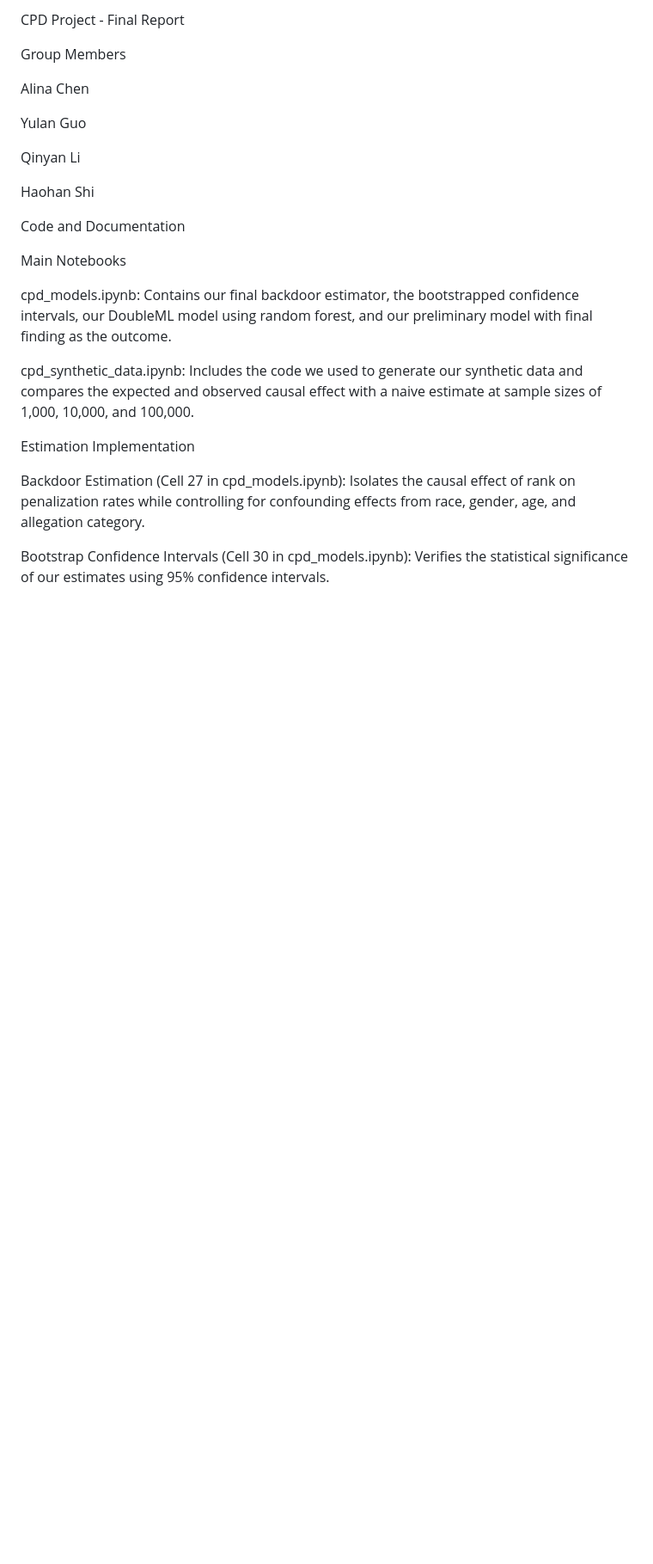
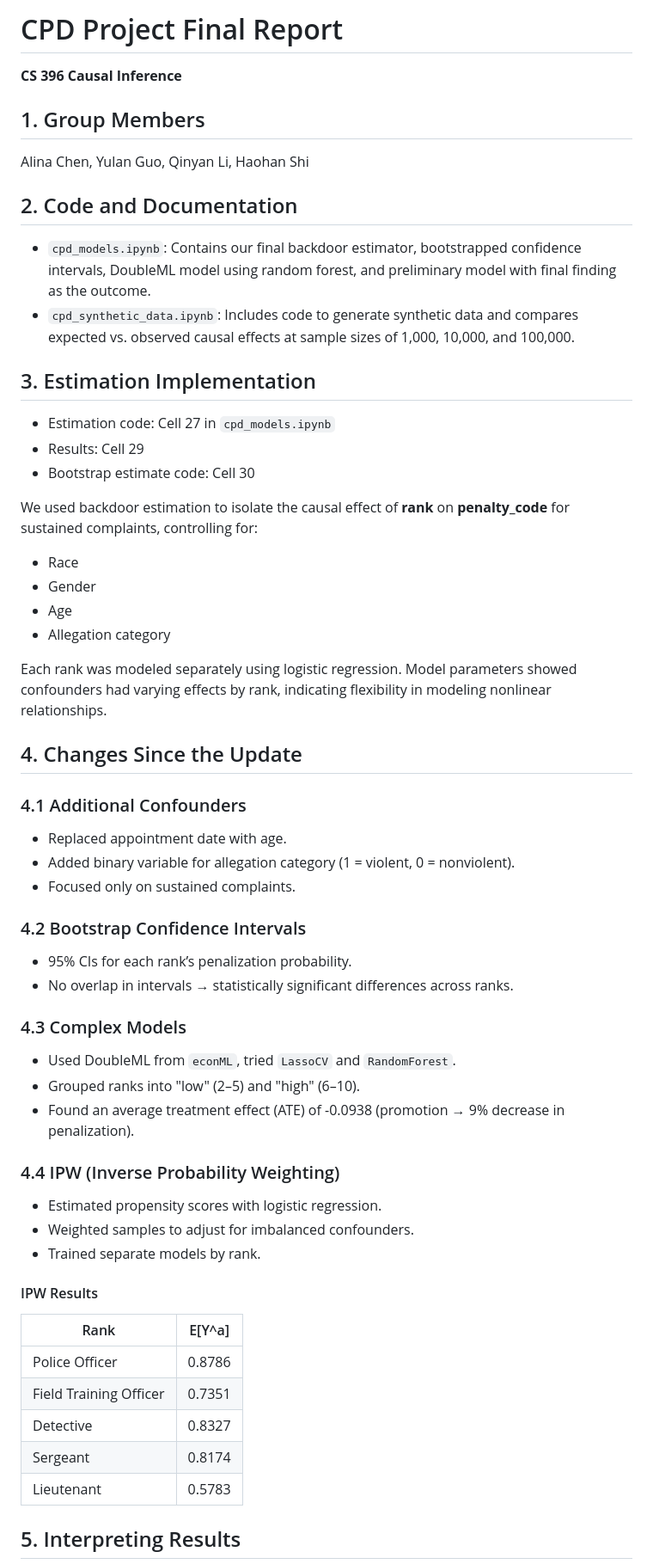
Before and after one commit to yulanguo/CPD-Project, a Markdown page: README.md, the part around one of its changes. Shown at 86% size. GitHub-like rendering; blank space fills up the shorter version.

```diff
--- a/README.md
+++ b/README.md
@@ -1,26 +1,55 @@
-CPD Project - Final Report
+# CPD Project Final Report
+**CS 396 Causal Inference**
 
-Group Members
+## 1. Group Members
+Alina Chen, Yulan Guo, Qinyan Li, Haohan Shi
 
-Alina Chen
+## 2. Code and Documentation
+- `cpd_models.ipynb`: Contains our final backdoor estimator, bootstrapped confidence intervals, DoubleML model using random forest, and preliminary model with final finding as the outcome.
+- `cpd_synthetic_data.ipynb`: Includes code to generate synthetic data and compares expected vs. observed causal effects at sample sizes of 1,000, 10,000, and 100,000.
 
-Yulan Guo
+## 3. Estimation Implementation
+- Estimation code: Cell 27 in `cpd_models.ipynb`
+- Results: Cell 29
+- Bootstrap estimate code: Cell 30
 
-Qinyan Li
+We used backdoor estimation to isolate the causal effect of **rank** on **penalty_code** for sustained complaints, controlling for:
+- Race
+- Gender
+- Age
+- Allegation category
 
-Haohan Shi
+Each rank was modeled separately using logistic regression. Model parameters showed confounders had varying effects by rank, indicating flexibility in modeling nonlinear relationships.
 
-Code and Documentation
+## 4. Changes Since the Update
 
-Main Notebooks
+### 4.1 Additional Confounders
+- Replaced appointment date with age.
+- Added binary variable for allegation category (1 = violent, 0 = nonviolent).
+- Focused only on sustained complaints.
 
-cpd_models.ipynb: Contains our final backdoor estimator, the bootstrapped confidence intervals, our DoubleML model using random forest, and our preliminary model with final finding as the outcome.
+### 4.2 Bootstrap Confidence Intervals
+- 95% CIs for each rank’s penalization probability.
+- No overlap in intervals → statistically significant differences across ranks.
 
-cpd_synthetic_data.ipynb: Includes the code we used to generate our synthetic data and compares the expected and observed causal effect with a naive estimate at sample sizes of 1,000, 10,000, and 100,000.
+### 4.3 Complex Models
+- Used DoubleML from `econML`, tried `LassoCV` and `RandomForest`.
+- Grouped ranks into "low" (2–5) and "high" (6–10).
+- Found an average treatment effect (ATE) of -0.0938 (promotion → 9% decrease in penalization).
 
-Estimation Implementation
+### 4.4 IPW (Inverse Probability Weighting)
+- Estimated propensity scores with logistic regression.
+- Weighted samples to adjust for imbalanced confounders.
+- Trained separate models by rank.
 
-Backdoor Estimation (Cell 27 in cpd_models.ipynb): Isolates the causal effect of rank on penalization rates while controlling for confounding effects from race, gender, age, and allegation category.
+#### IPW Results
+| Rank                  | E[Y^a]            |
+|-----------------------|------------------|
+| Police Officer        | 0.8786           |
+| Field Training Officer| 0.7351           |
+| Detective             | 0.8327           |
+| Sergeant              | 0.8174           |
+| Lieutenant            | 0.5783           |
 
-Bootstrap Confidence Intervals (Cell 30 in cpd_models.ipynb): Verifies the statistical significance of our estimates using 95% confidence intervals.
+## 5. Interpreting Results
 
```
Also changed, not shown: other parts of README.md (+60 -29 lines).
